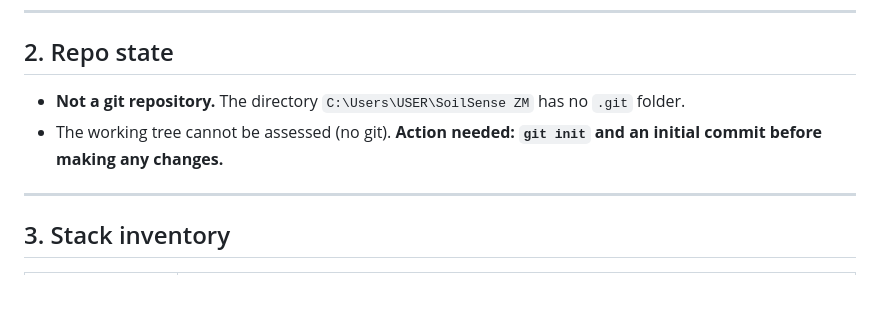
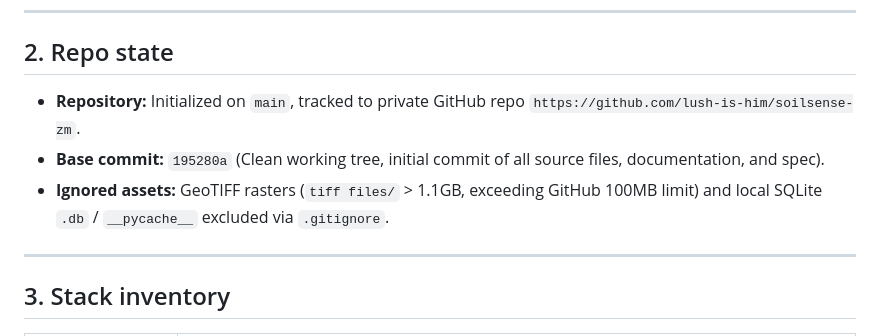
Before and after one commit to lush-is-him/soilsense-zm, a Markdown page: docs/MIGRATION_PLAN.md, the part around the change. Rendered like a GitHub page; blank space fills up the shorter version.

Commit message:
docs: update repo state in MIGRATION_PLAN.md with GitHub tracking details

```diff
--- a/docs/MIGRATION_PLAN.md
+++ b/docs/MIGRATION_PLAN.md
@@ -18,8 +18,10 @@ The codebase is a working ML-based soil classifier with a FastAPI backend and a
 
 ## 2. Repo state
 
-- **Not a git repository.** The directory `C:\Users\USER\SoilSense ZM` has no `.git` folder.
-- The working tree cannot be assessed (no git). **Action needed: `git init` and an initial commit before making any changes.**
+- **Repository:** Initialized on `main`, tracked to private GitHub repo `https://github.com/lush-is-him/soilsense-zm`.
+- **Base commit:** `195280a` (Clean working tree, initial commit of all source files, documentation, and spec).
+- **Ignored assets:** GeoTIFF rasters (`tiff files/` > 1.1GB, exceeding GitHub 100MB limit) and local SQLite `.db` / `__pycache__` excluded via `.gitignore`.
+
 
 ---
 
```
